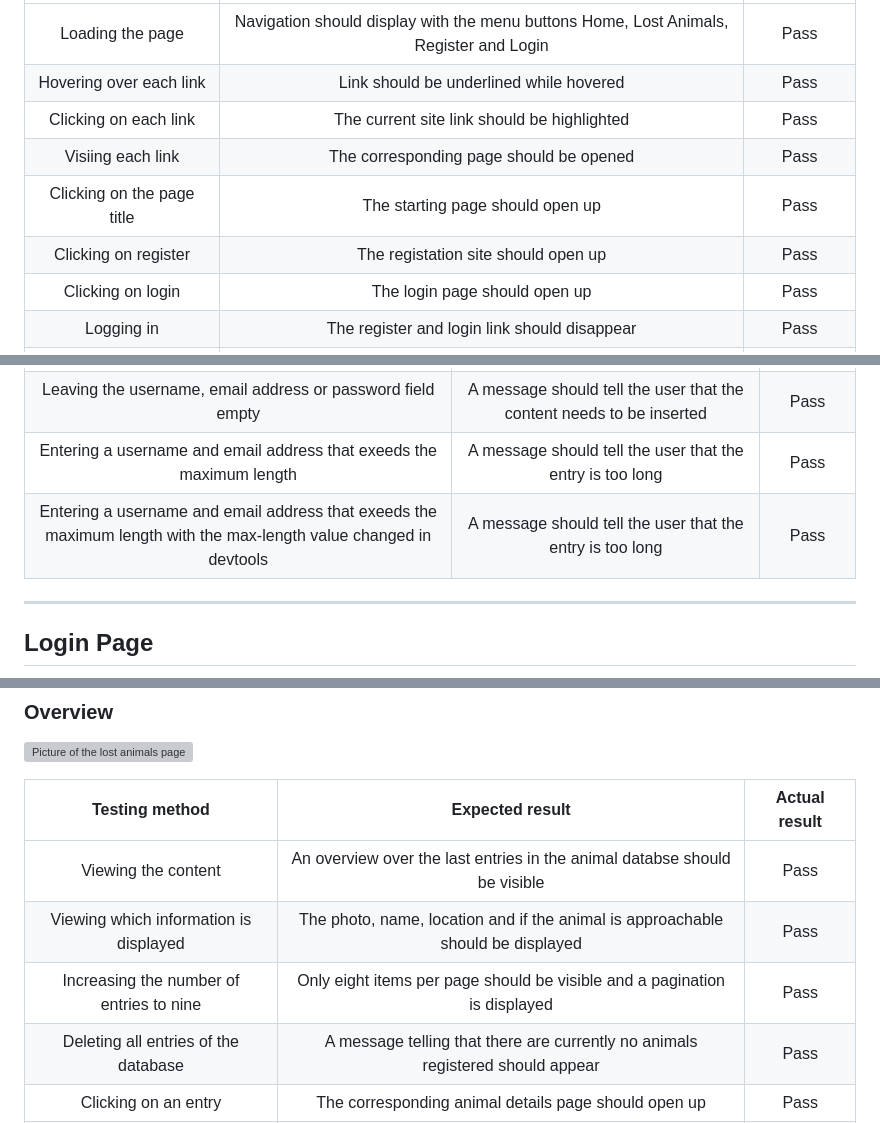
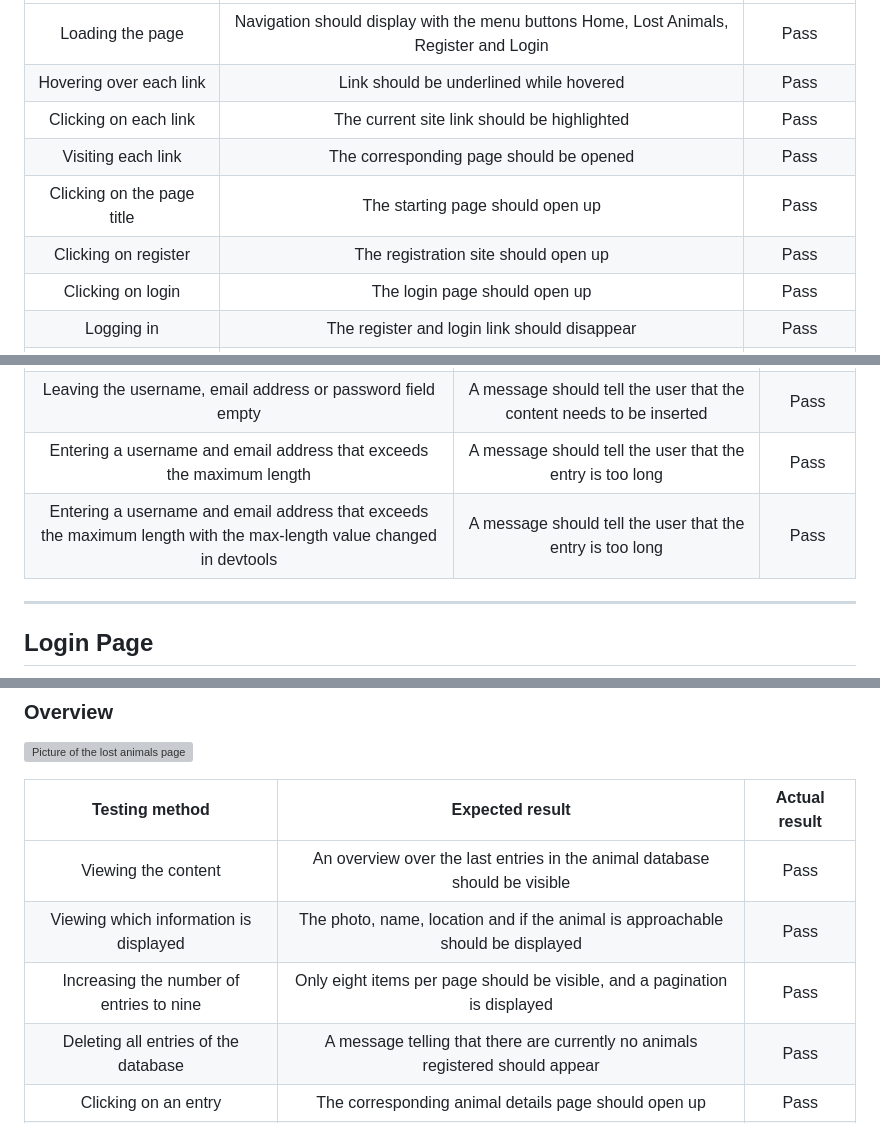
Before and after one commit to CI-Dominik/pp4-paw-pity, a Markdown page: TESTING.md, 3 parts joined by grey strips. GitHub-like rendering; grey boxes are pictures that could not be loaded.

```diff
--- a/TESTING.md
+++ b/TESTING.md
@@ -32,9 +32,9 @@ In this document, you will find all manual testing procedures that were used whe
 | Loading the page | Navigation should display with the menu buttons Home, Lost Animals, Register and Login | Pass |
 | Hovering over each link | Link should be underlined while hovered | Pass |
 | Clicking on each link | The current site link should be highlighted | Pass |
-| Visiing each link | The corresponding page should be opened | Pass |
+| Visiting each link | The corresponding page should be opened | Pass |
 | Clicking on the page title | The starting page should open up | Pass |
-| Clicking on register | The registation site should open up | Pass |
+| Clicking on register | The registration site should open up | Pass |
 | Clicking on login | The login page should open up | Pass |
 | Logging in | The register and login link should disappear | Pass |
 | Logging in | The Your Animals and Log out link should appear | Pass |
@@ -62,8 +62,8 @@ In this document, you will find all manual testing procedures that were used whe
 | Entering the second password wrongly | A message should tell the user that the passwords do not match | Pass |
 | Entering only numbers for the password | A message should tell the user that the password cannot be completely numeric | Pass |
 | Leaving the username, email address or password field empty | A message should tell the user that the content needs to be inserted | Pass |
-| Entering a username and email address that exeeds the maximum length | A message should tell the user that the entry is too long | Pass |
-| Entering a username and email address that exeeds the maximum length with the max-length value changed in devtools | A message should tell the user that the entry is too long | Pass |
+| Entering a username and email address that exceeds the maximum length | A message should tell the user that the entry is too long | Pass |
+| Entering a username and email address that exceeds the maximum length with the max-length value changed in devtools | A message should tell the user that the entry is too long | Pass |
 
 ---
 
@@ -127,9 +127,9 @@ In this document, you will find all manual testing procedures that were used whe
 
 | Testing method | Expected result | Actual result |
 |:-------------:|:---------------:|:-------------:|
-| Viewing the content | An overview over the last entries in the animal databse should be visible | Pass |
+| Viewing the content | An overview over the last entries in the animal database should be visible | Pass |
 | Viewing which information is displayed | The photo, name, location and if the animal is approachable should be displayed | Pass |
-| Increasing the number of entries to nine | Only eight items per page should be visible and a pagination is displayed | Pass |
+| Increasing the number of entries to nine | Only eight items per page should be visible, and a pagination is displayed | Pass |
 | Deleting all entries of the database | A message telling that there are currently no animals registered should appear | Pass |
 | Clicking on an entry | The corresponding animal details page should open up | Pass |
 | Clicking on register animal | The page to add an animal to the reports should open up | Pass |
```
Also changed, not shown: other parts of TESTING.md (+9 -9 lines), README.md (+3 -3 lines).
